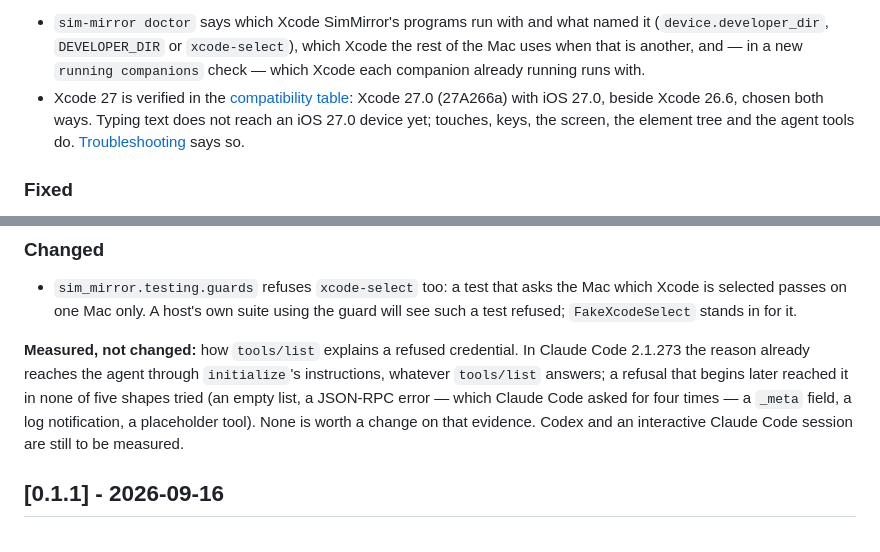
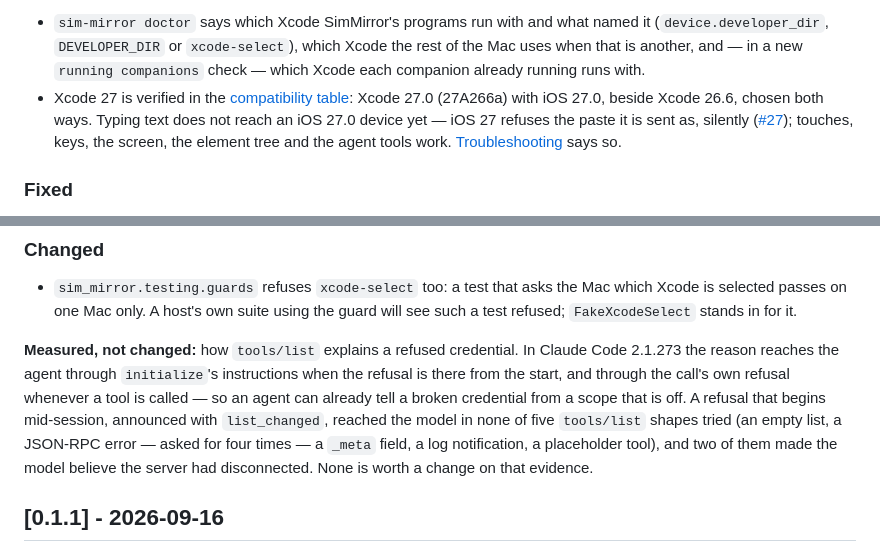
Before and after one commit to AndrewKochulab/sim-mirror, a Markdown page: CHANGELOG.md, 2 parts joined by grey strips. GitHub-like rendering.

Commit message:
The iOS 27 typing finding says what refuses it, and tools/list is measured mid-session
Typing on iOS 27.0 was narrowed down on the walkthrough device: after touches typed "Abc" into Settings' search field,
an agent's type step with clear: true removed it (Cmd+A, then Delete, both arrived) and its paste of "z" left the field
empty. The pasteboard held the text, the keystrokes arrived, and iOS 27 refused the paste itself without a prompt --
where iOS 26.5 asks to Allow Paste. Filed as #27 with the steps and a plan: type printable text as HID keys, which is the
path shown to work, and paste only what cannot be typed. The troubleshooting entry and the changelog link it.

The tools/list question was measured in the case that matters, a credential revoked mid-session: Claude Code 2.1.273
does list again after list_changed, and in none of the five shapes did the reason reach the model -- two of them read to
it as a disconnected server. Because the refusal already reaches an agent through initialize and through any call, the
relay stays as it is, and the changelog says why.

Claude-Session: c02f741a-8e22-451f-a869-abd7394b537d (local Claude Code session)

```diff
--- a/CHANGELOG.md
+++ b/CHANGELOG.md
@@ -25,8 +25,9 @@ to hand an agent a file it cannot open. If something wants them, it should ask f
   `DEVELOPER_DIR` or `xcode-select`), which Xcode the rest of the Mac uses when that is another, and — in a new
   `running companions` check — which Xcode each companion already running runs with.
 - Xcode 27 is verified in the [compatibility table](docs/compatibility.md): Xcode 27.0 (27A266a) with iOS 27.0, beside
-  Xcode 26.6, chosen both ways. Typing text does not reach an iOS 27.0 device yet; touches, keys, the screen, the
-  element tree and the agent tools do. [Troubleshooting](docs/troubleshooting.md#typing-does-nothing-on-ios-27) says so.
+  Xcode 26.6, chosen both ways. Typing text does not reach an iOS 27.0 device yet — iOS 27 refuses the paste it is sent
+  as, silently ([#27](https://github.com/AndrewKochulab/sim-mirror/issues/27)); touches, keys, the screen, the element
+  tree and the agent tools work. [Troubleshooting](docs/troubleshooting.md#typing-does-nothing-on-ios-27) says so.
 
 ### Fixed
 
@@ -51,11 +52,12 @@ to hand an agent a file it cannot open. If something wants them, it should ask f
 - `sim_mirror.testing.guards` refuses `xcode-select` too: a test that asks the Mac which Xcode is selected passes on
   one Mac only. A host's own suite using the guard will see such a test refused; `FakeXcodeSelect` stands in for it.
 
-**Measured, not changed:** how `tools/list` explains a refused credential. In Claude Code 2.1.273 the reason already
-reaches the agent through `initialize`'s instructions, whatever `tools/list` answers; a refusal that begins later
-reached it in none of five shapes tried (an empty list, a JSON-RPC error — which Claude Code asked for four times — a
-`_meta` field, a log notification, a placeholder tool). None is worth a change on that evidence. Codex and an
-interactive Claude Code session are still to be measured.
+**Measured, not changed:** how `tools/list` explains a refused credential. In Claude Code 2.1.273 the reason reaches
+the agent through `initialize`'s instructions when the refusal is there from the start, and through the call's own
+refusal whenever a tool is called — so an agent can already tell a broken credential from a scope that is off. A refusal
+that begins mid-session, announced with `list_changed`, reached the model in none of five `tools/list` shapes tried
+(an empty list, a JSON-RPC error — asked for four times — a `_meta` field, a log notification, a placeholder tool), and
+two of them made the model believe the server had disconnected. None is worth a change on that evidence.
 
 ## [0.1.1] - 2026-09-16
 
```
Also changed, not shown: docs/troubleshooting.md (+4 -2 lines).
